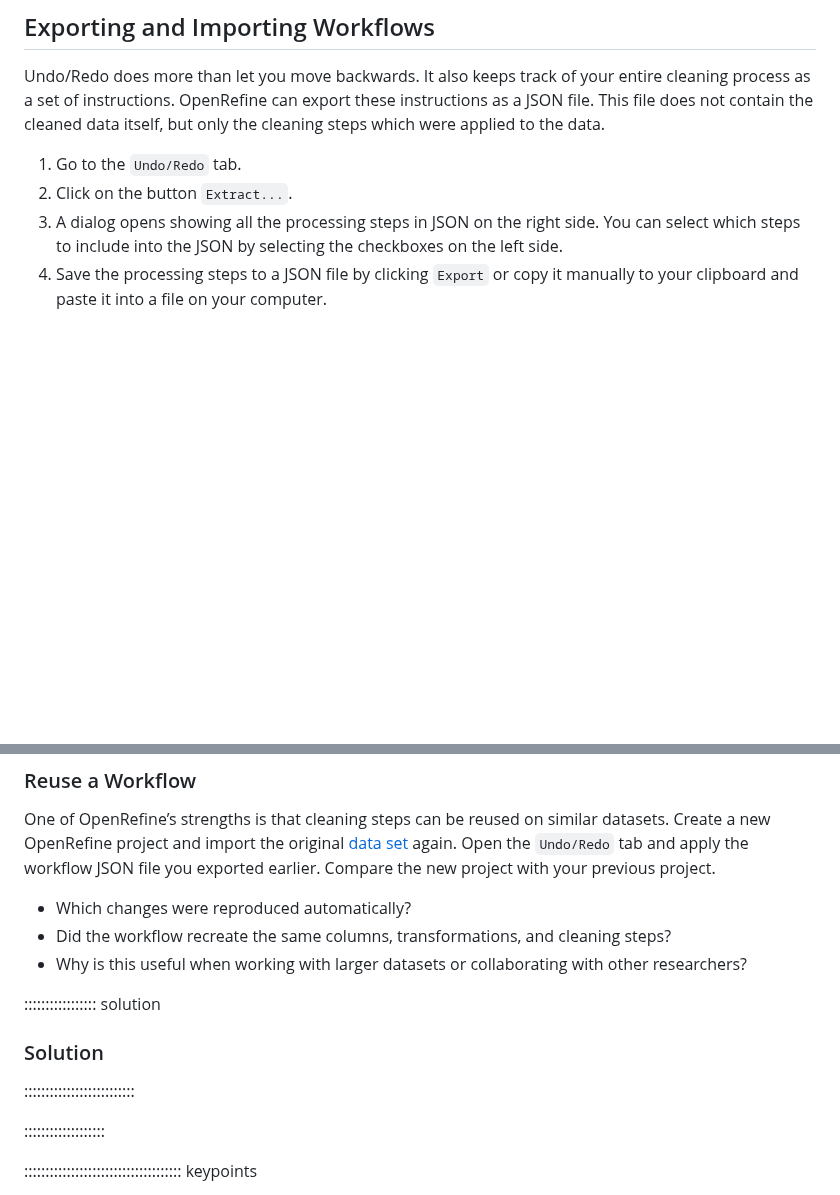
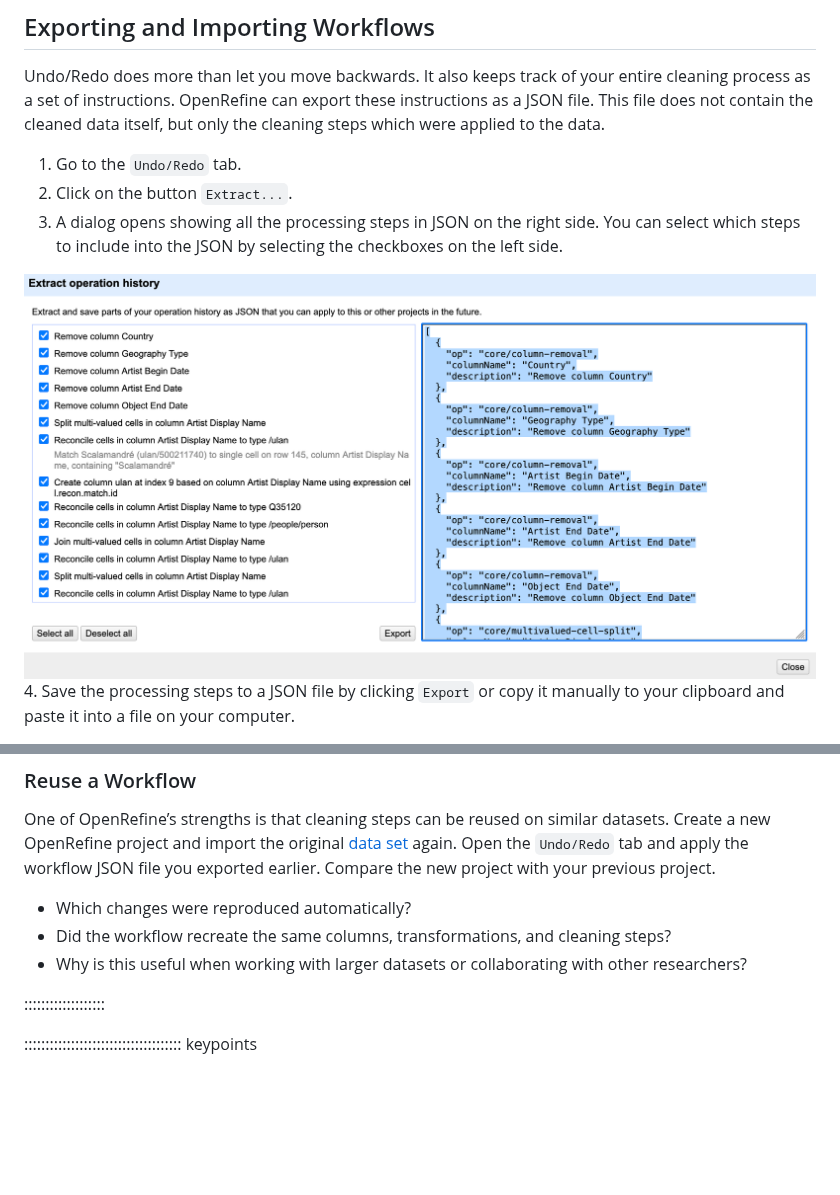
Before and after one commit to HERMES-DKZ/open-refine-humanities, a Markdown page: episodes/07-exporting-data-and-cleaning-steps.md, 2 parts joined by grey strips. Drawn GitHub-style; pictures changed too: episodes/fig/09_export-workflow.png (added); blank space fills up the shorter version.

```diff
--- a/episodes/07-exporting-data-and-cleaning-steps.md
+++ b/episodes/07-exporting-data-and-cleaning-steps.md
@@ -42,6 +42,8 @@ Undo/Redo does more than let you move backwards. It also keeps track of your ent
 1. Go to the `Undo/Redo` tab.
 2. Click on the button `Extract...`.
 3. A dialog opens showing all the processing steps in JSON on the right side. You can select which steps to include into the JSON by selecting the checkboxes on the left side.
+
+![Screenshot of the Workflow Window](fig/09_export-workflow.png)
 4. Save the processing steps to a JSON file by clicking `Export` or copy it manually to your clipboard and paste it into a file on your computer.
 
 Later, you or someone else can import this workflow into another OpenRefine project by clicking `Apply...` in the `Undo/Redo` tab in the other project. OpenRefine replays the exact same steps on the new dataset.
@@ -82,14 +84,6 @@ Open the `Undo/Redo` tab and apply the workflow JSON file you exported earlier.
 - Why is this useful when working with larger datasets or collaborating with other researchers?
 
 
-::::::::::::::::: solution
-
-### Solution
-
-
-
-::::::::::::::::::::::::::
-
 :::::::::::::::::::
 
 ::::::::::::::::::::::::::::::::::::: keypoints
```
Also changed, not shown: episodes/04-custom-facets-and-grel.md (+1 -0 lines), episodes/06-reconciling-data.md (+3 -0 lines), episodes/fig/06_reconcile-services.png (added), episodes/fig/07_reconcile-getty.png (added), episodes/fig/08_reconcile-canidate-reviw.png (added).
